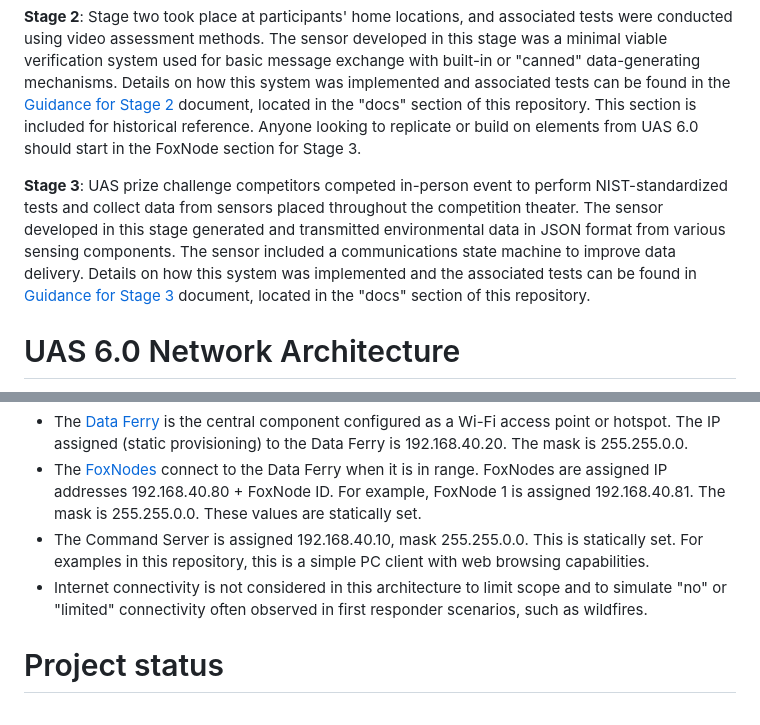
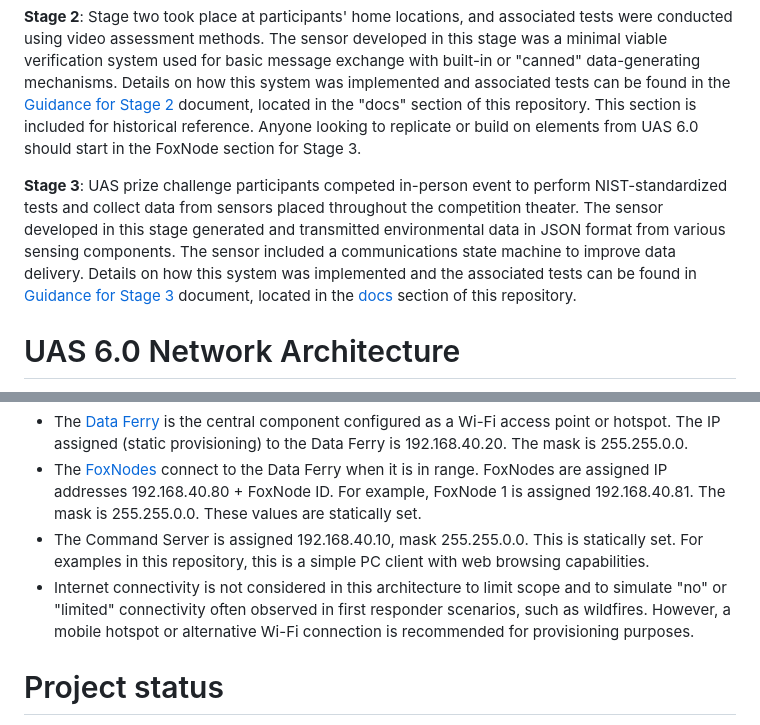
Before and after one commit to usnistgov/UAS-6.0-First-Responder-UAS-Wireless-Data-Gatherer-Challenge, a Markdown page: README.md, 2 parts joined by grey strips. Rendered like a GitHub page.

```diff
--- a/README.md
+++ b/README.md
@@ -78,7 +80,7 @@ Results showed that UAS-based data ferries equipped with wide-area communication
 
 **Stage 2**: Stage two took place at participants' home locations, and associated tests were conducted using video assessment methods. The sensor developed in this stage was a minimal viable verification system used for basic message exchange with built-in or "canned" data-generating mechanisms. Details on how this system was implemented and associated tests can be found in the [Guidance for Stage 2](docs/UAS_6.0_Stage_2_Guidance.pdf) document, located in the "docs" section of this repository. This section is included for historical reference. Anyone looking to replicate or build on elements from UAS 6.0 should start in the FoxNode section for Stage 3.
 
-**Stage 3**: UAS prize challenge competitors competed in-person event to perform NIST-standardized tests and collect data from sensors placed throughout the competition theater. The sensor developed in this stage generated and transmitted environmental data in JSON format from various sensing components. The sensor included a communications state machine to improve data delivery. Details on how this system was implemented and the associated tests can be found in  [Guidance for Stage 3](docs/UAS_6.0_Stage_3_Guidance.pdf) document, located in the "docs" section of this repository.
+**Stage 3**: UAS prize challenge participants competed in-person event to perform NIST-standardized tests and collect data from sensors placed throughout the competition theater. The sensor developed in this stage generated and transmitted environmental data in JSON format from various sensing components. The sensor included a communications state machine to improve data delivery. Details on how this system was implemented and the associated tests can be found in  [Guidance for Stage 3](docs/UAS_6.0_Stage_3_Guidance.pdf) document, located in the [docs](/docs) section of this repository.
 
 # UAS 6.0 Network Architecture
 
@@ -91,7 +93,7 @@ The diagram above shows the three primary components used in UAS 6.0.
 - The [Data Ferry](data_ferry/) is the central component configured as a Wi-Fi access point or hotspot. The IP assigned (static provisioning) to the Data Ferry is 192.168.40.20. The mask is 255.255.0.0.
 - The [FoxNodes](foxnode/) connect to the Data Ferry when it is in range. FoxNodes are assigned IP addresses 192.168.40.80 + FoxNode ID. For example, FoxNode 1 is assigned 192.168.40.81. The mask is 255.255.0.0. These values are statically set.
 - The Command Server is assigned 192.168.40.10, mask 255.255.0.0. This is statically set. For examples in this repository, this is a simple PC client with web browsing capabilities.
-- Internet connectivity is not considered in this architecture to limit scope and to simulate "no" or "limited" connectivity often observed in first responder scenarios, such as wildfires.
+- Internet connectivity is not considered in this architecture to limit scope and to simulate "no" or "limited" connectivity often observed in first responder scenarios, such as wildfires. However, a mobile hotspot or alternative Wi-Fi connection is recommended for provisioning purposes.
 
 # Project status
 Development status for PSCR - UAS 6.0 First Responder UAS Data Gatherer Challenge
```
Also changed, not shown: other parts of README.md (+3 -1 lines), data_ferry/README.md (+8 -6 lines), foxnode/README.md (+10 -9 lines).
